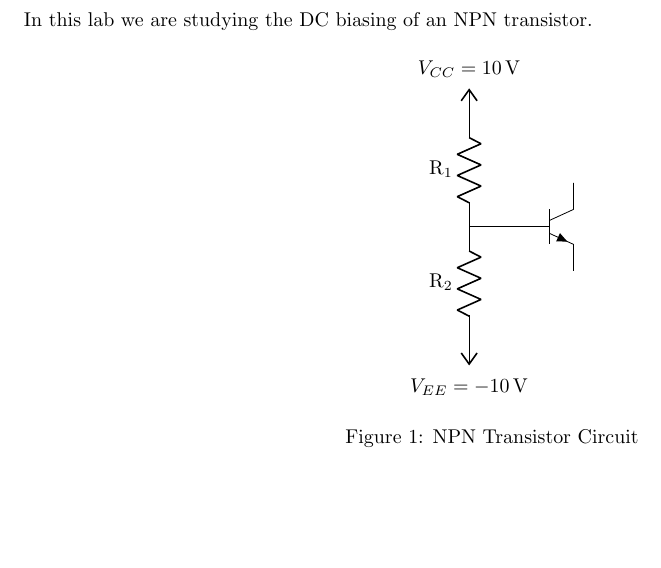
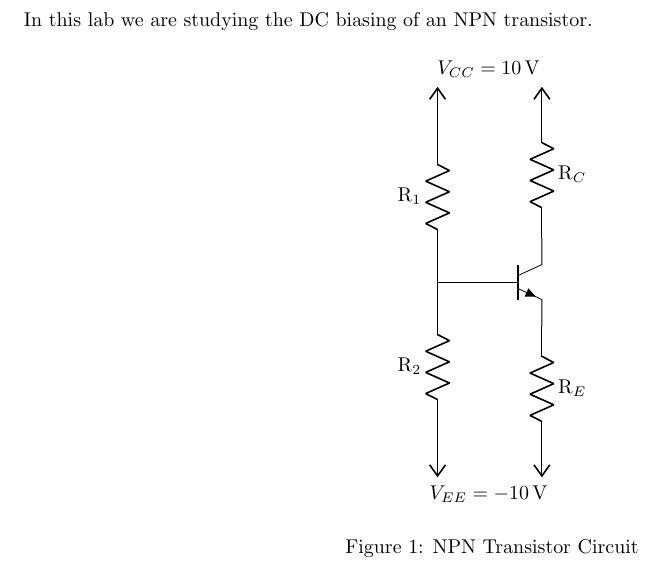
Before and after one commit to TyGuy60401/ECE3110, a LaTeX document (lab9/lab9-report.tex): part of the page, cut so that both start at the same text, the shorter picture padded with empty space. Compiled offline with pdfLaTeX.

Commit message:
I got the circuit diagram finished

```diff
--- a/lab9/lab9-report.tex
+++ b/lab9/lab9-report.tex
@@ -12,12 +12,17 @@ transistor.
 \begin{figure}[!h]
   \begin{center}
   \begin{circuitikz}[american]
-    \ctikzset{tripoles/mos style/arrows}
-    \draw (0,-2) node[vee](Vee){$V_{EE}=\SI{-10}{V}$}
+    % \ctikzset{tripoles/mos style/arrows}
+    \ctikzset{}
+    \draw (0,-3) node[vee](Vee){}
     to[resistor, l=R$_2$] (0,0)
-    to[resistor, l=R$_1$] (0,2) node[vcc](Vcc){$V_{CC}=\SI{10}{V}$};
+    to[resistor, l=R$_1$] (0,3) node[vcc](Vcc){};
     \draw (0,0) -- (1,0) node[npn, anchor=B](Q){};
-    % \draw (Q.C) to[resistor, l=R$_C$] (Q.C |- VCC) node[vcc]{};
+    \draw (Q.C) to[resistor, l_=R$_C$] (Q.C |- Vcc) node[vcc]{};
+    \draw (Q.E) to[resistor, l=R$_E$] (Q.E |- Vee) node[vee]{};
+    % \node[below=7.5mm, right=-1mm] at (Vee) {$V_{EE}=\SI{-10}{V}$};
+    \node[below=7.5mm, right=9mm, anchor=center] at (Vee) {$V_{EE}=\SI{-10}{V}$};
+    \node[above=7.5mm, right=9mm, anchor=center] at (Vcc) {$V_{CC}=\SI{10}{V}$};
   \end{circuitikz}
   \caption{NPN Transistor Circuit}
   \label{fig:maincircuit}
```
Also changed, not shown: test.txt (added, +6 -0 lines), lab9/lab9-report.pdf, 4 other files.
